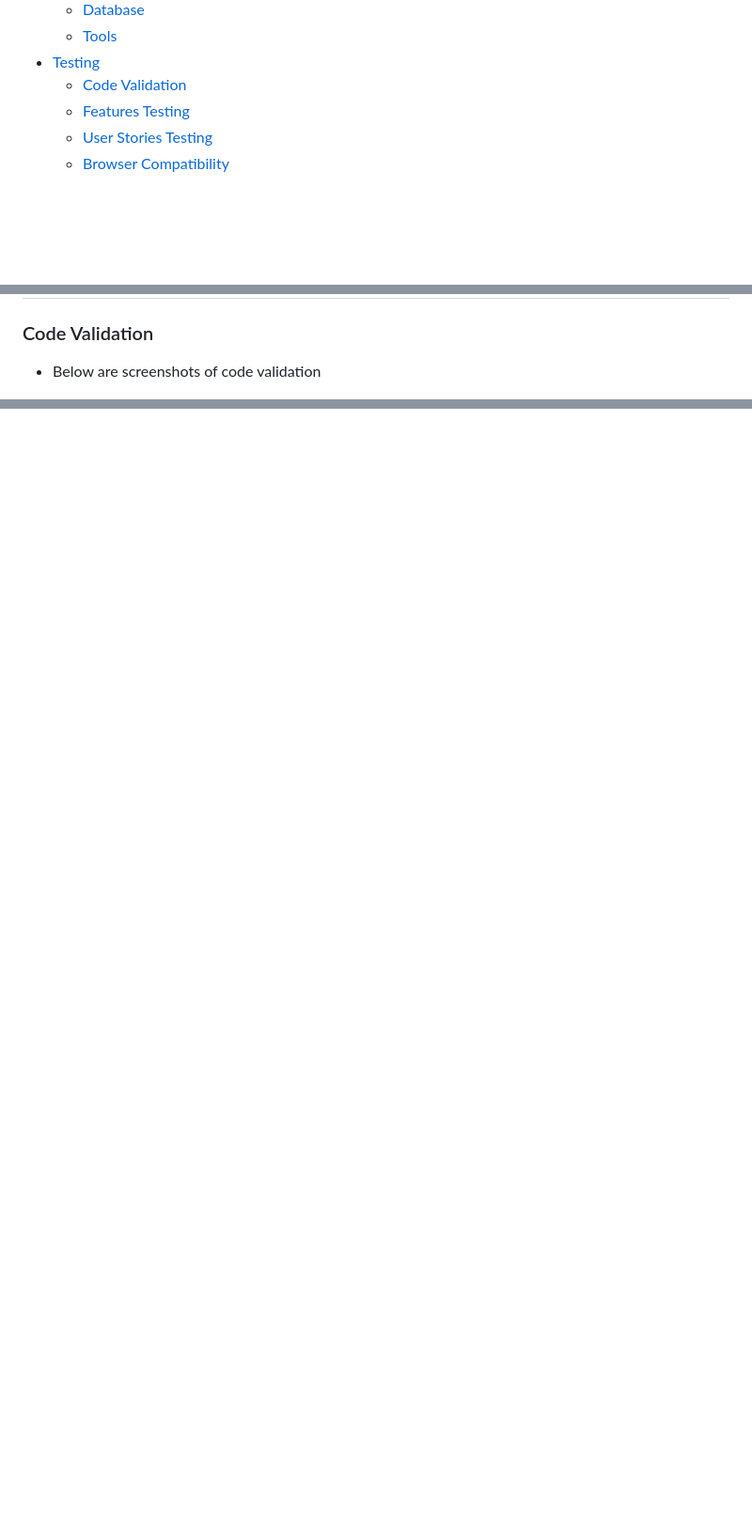
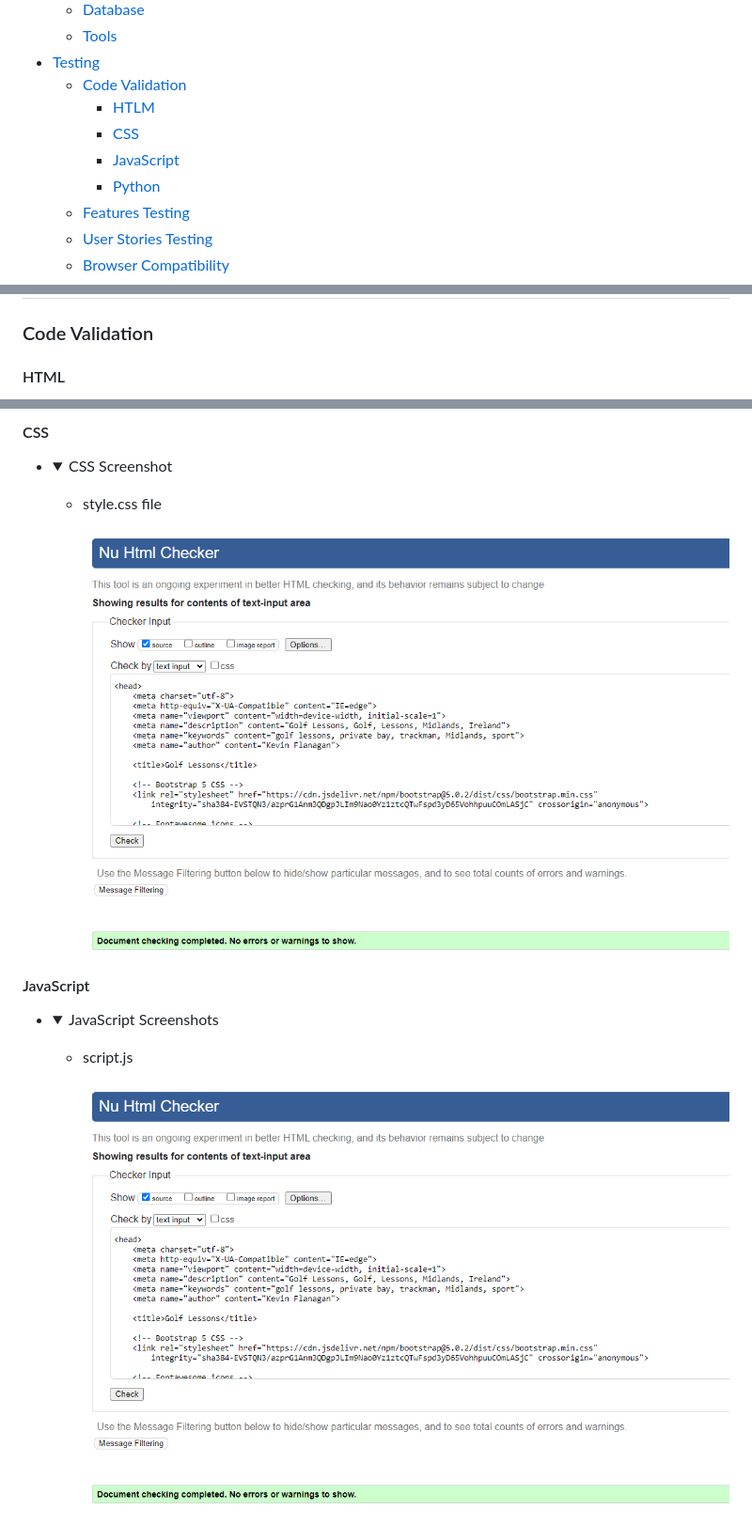
Before and after one commit to KevinFlanagan7/PP4-booking-system, a Markdown page: README.md, 3 parts joined by grey strips. Shown: that part at 94% size. GitHub-like rendering; pictures changed too: documentation/home-page.png (added); folded sections open; blank space fills up the shorter version.

Commit message:
Add headings to testing section of Readme.

```diff
--- a/README.md
+++ b/README.md
@@ -44,6 +44,10 @@ The goal of this project is to enable registered users to book golf lessons with
     - [Tools](#tools)
 - [Testing](#testing)
     - [Code Validation](#code-validation)
+        - [HTLM](#html)
+        - [CSS](#css)
+        - [JavaScript](#javascript)
+        - [Python](#python)
     - [Features Testing](#features-testing)
     - [User Stories Testing](#user-stories-testing)
     - [Browser Compatibility](#browser-compatibility)
@@ -436,5 +440,5 @@ Below are a list of features to be implemented in the future:
 
 ### Code Validation
 
-- Below are screenshots of code validation
+#### HTML
 
@@ -441,0 +477,17 @@ Below are a list of features to be implemented in the future:
+#### CSS
+
+- <details><summary>CSS Screenshot</summary>
+
+    - style.css file
+
+        ![CSS](/documentation/home-page.png)
+
+
+#### JavaScript
+
+- <details><summary>JavaScript Screenshots</summary>
+
+    - script.js
+
+        ![JS](/documentation/home-page.png)
+
```
Also changed, not shown: other parts of README.md (+59 -4 lines), 1 other file.
